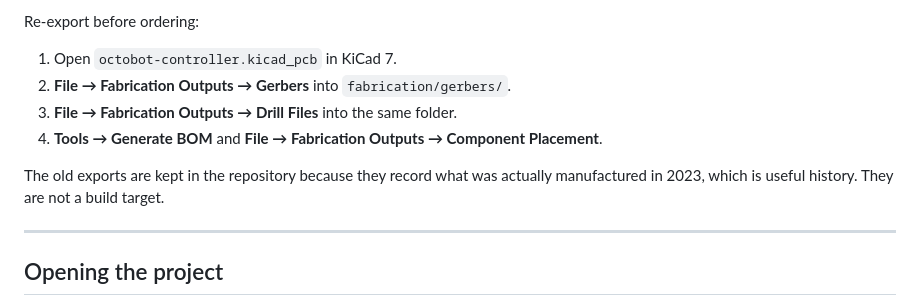
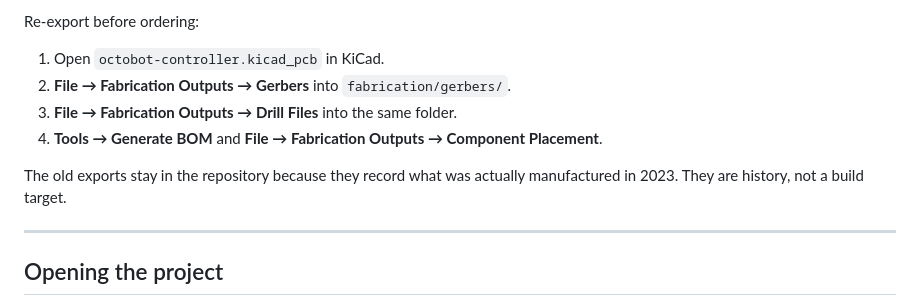
Before and after one commit to Deivid-Negoita/octobot, a Markdown page: docs/hardware.md, the part around one of its changes. Rendered like a GitHub page.

```diff
--- a/docs/hardware.md
+++ b/docs/hardware.md
@@ -79,13 +99,13 @@ are not in that export.
 
 Re-export before ordering:
 
-1. Open `octobot-controller.kicad_pcb` in KiCad 7.
+1. Open `octobot-controller.kicad_pcb` in KiCad.
 2. **File → Fabrication Outputs → Gerbers** into `fabrication/gerbers/`.
 3. **File → Fabrication Outputs → Drill Files** into the same folder.
 4. **Tools → Generate BOM** and **File → Fabrication Outputs → Component Placement**.
 
-The old exports are kept in the repository because they record what was actually
-manufactured in 2023, which is useful history. They are not a build target.
+The old exports stay in the repository because they record what was actually
+manufactured in 2023. They are history, not a build target.
 
 ---
 
```
Also changed, not shown: other parts of docs/hardware.md (+53 -33 lines), README.md (+12 -4 lines), docs/bom.md (added, +55 -0 lines), docs/images/playground.png, docs/images/workbench.png, 6 other files.
